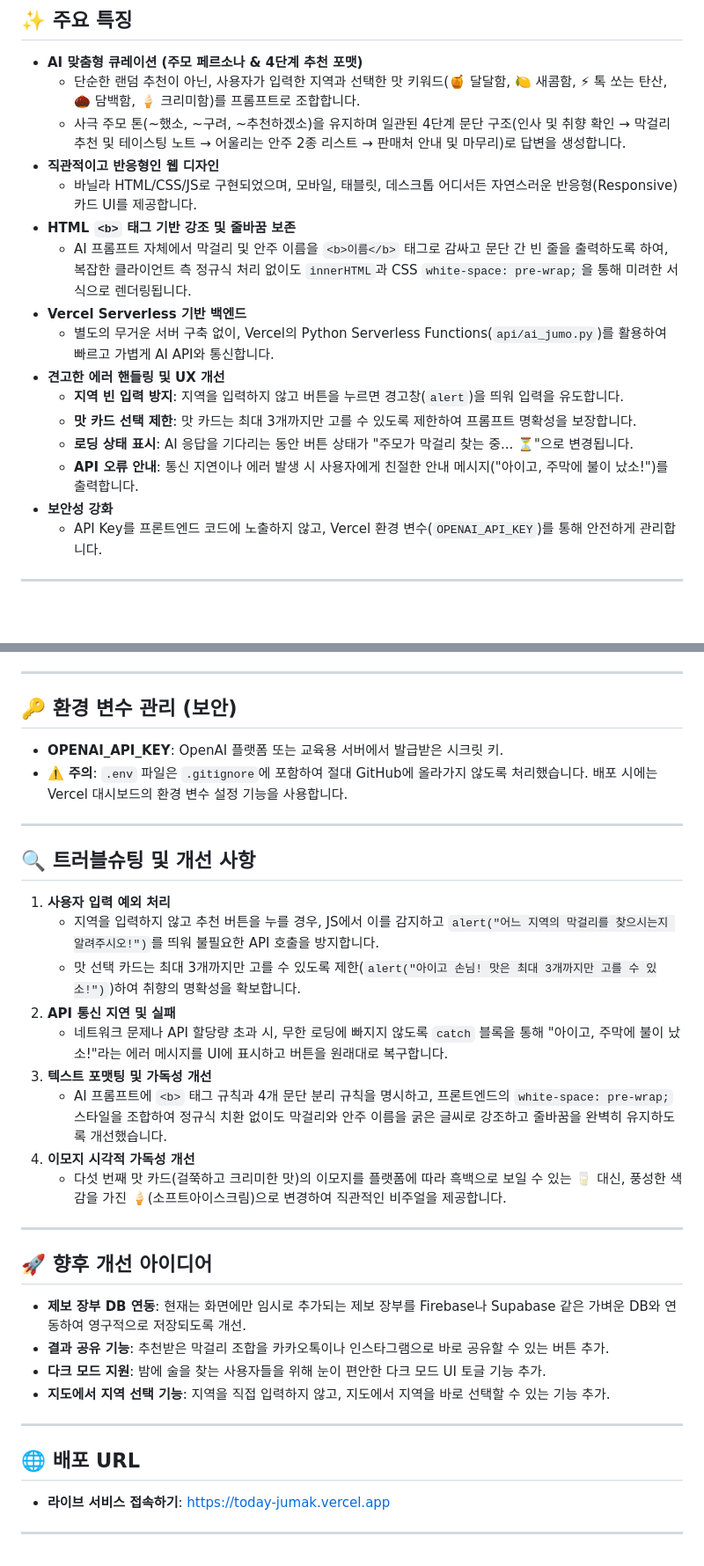
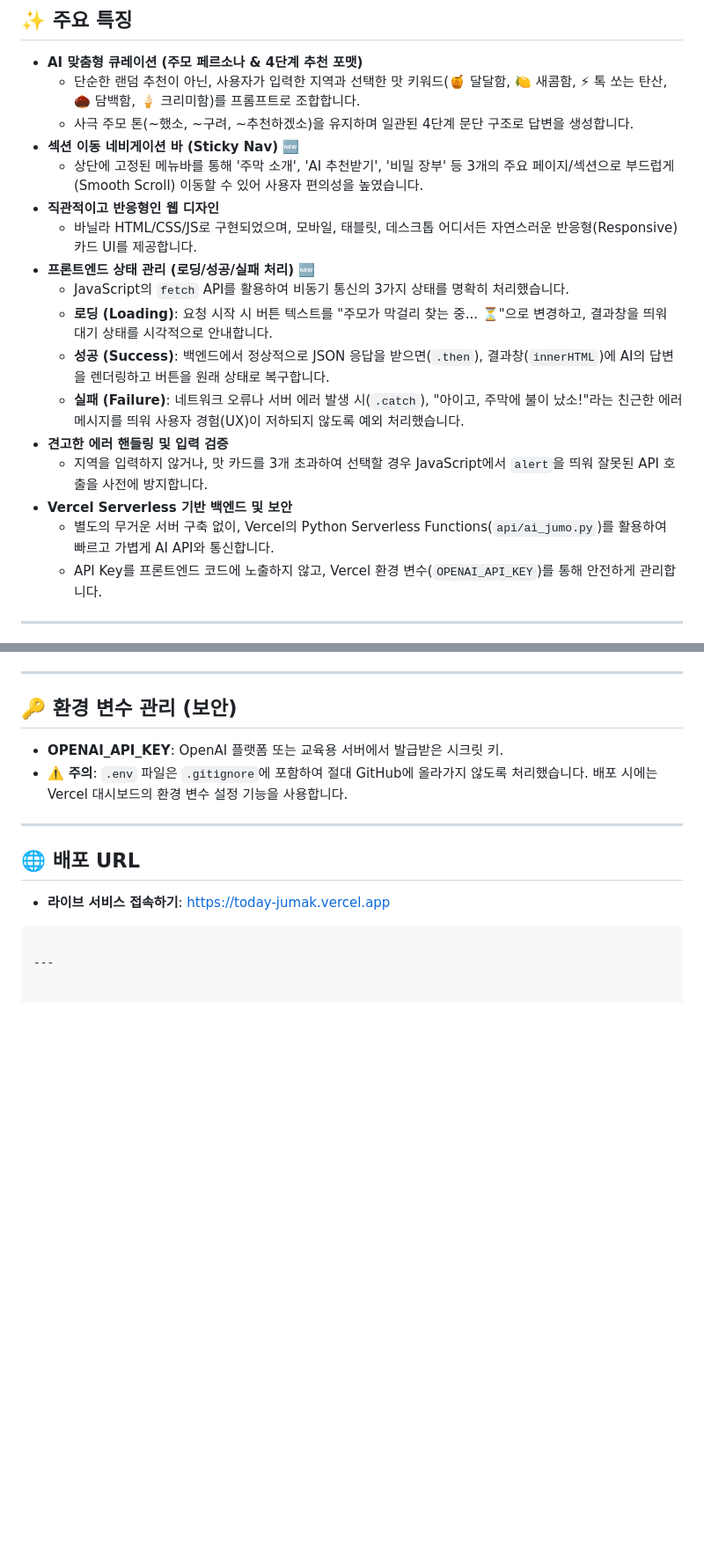
Before and after one commit to mustiolla/today-jumak, a Markdown page: README.md, 2 parts joined by grey strips. Shown at 88% size. Drawn GitHub-style; blank space fills up the shorter version.

Commit message:
fix:README.md  내용 추가

````diff
--- a/README.md
+++ b/README.md
@@ -35,19 +35,20 @@
 
 - **AI 맞춤형 큐레이션 (주모 페르소나 & 4단계 추천 포맷)**
   - 단순한 랜덤 추천이 아닌, 사용자가 입력한 지역과 선택한 맛 키워드(🍯 달달함, 🍋 새콤함, ⚡ 톡 쏘는 탄산, 🌰 담백함, 🍦 크리미함)를 프롬프트로 조합합니다.
-  - 사극 주모 톤(~했소, ~구려, ~추천하겠소)을 유지하며 일관된 4단계 문단 구조(인사 및 취향 확인 → 막걸리 추천 및 테이스팅 노트 → 어울리는 안주 2종 리스트 → 판매처 안내 및 마무리)로 답변을 생성합니다.
+  - 사극 주모 톤(~했소, ~구려, ~추천하겠소)을 유지하며 일관된 4단계 문단 구조로 답변을 생성합니다.
+- **섹션 이동 네비게이션 바 (Sticky Nav)** 🆕
+  - 상단에 고정된 메뉴바를 통해 '주막 소개', 'AI 추천받기', '비밀 장부' 등 3개의 주요 페이지/섹션으로 부드럽게(Smooth Scroll) 이동할 수 있어 사용자 편의성을 높였습니다.
 - **직관적이고 반응형인 웹 디자인**
   - 바닐라 HTML/CSS/JS로 구현되었으며, 모바일, 태블릿, 데스크톱 어디서든 자연스러운 반응형(Responsive) 카드 UI를 제공합니다.
-- **HTML `<b>` 태그 기반 강조 및 줄바꿈 보존**
-  - AI 프롬프트 자체에서 막걸리 및 안주 이름을 `<b>이름</b>` 태그로 감싸고 문단 간 빈 줄을 출력하도록 하여, 복잡한 클라이언트 측 정규식 처리 없이도 `innerHTML`과 CSS `white-space: pre-wrap;`을 통해 미려한 서식으로 렌더링됩니다.
-- **Vercel Serverless 기반 백엔드**
+- **프론트엔드 상태 관리 (로딩/성공/실패 처리)** 🆕
+  - JavaScript의 `fetch` API를 활용하여 비동기 통신의 3가지 상태를 명확히 처리했습니다.
+  - **로딩 (Loading)**: 요청 시작 시 버튼 텍스트를 "주모가 막걸리 찾는 중... ⏳"으로 변경하고, 결과창을 띄워 대기 상태를 시각적으로 안내합니다.
+  - **성공 (Success)**: 백엔드에서 정상적으로 JSON 응답을 받으면(`.then`), 결과창(`innerHTML`)에 AI의 답변을 렌더링하고 버튼을 원래 상태로 복구합니다.
+  - **실패 (Failure)**: 네트워크 오류나 서버 에러 발생 시(`.catch`), "아이고, 주막에 불이 났소!"라는 친근한 에러 메시지를 띄워 사용자 경험(UX)이 저하되지 않도록 예외 처리했습니다.
+- **견고한 에러 핸들링 및 입력 검증**
+  - 지역을 입력하지 않거나, 맛 카드를 3개 초과하여 선택할 경우 JavaScript에서 `alert`을 띄워 잘못된 API 호출을 사전에 방지합니다.
+- **Vercel Serverless 기반 백엔드 및 보안**
   - 별도의 무거운 서버 구축 없이, Vercel의 Python Serverless Functions(`api/ai_jumo.py`)를 활용하여 빠르고 가볍게 AI API와 통신합니다.
-- **견고한 에러 핸들링 및 UX 개선**
-  - **지역 빈 입력 방지**: 지역을 입력하지 않고 버튼을 누르면 경고창(`alert`)을 띄워 입력을 유도합니다.
-  - **맛 카드 선택 제한**: 맛 카드는 최대 3개까지만 고를 수 있도록 제한하여 프롬프트 명확성을 보장합니다.
-  - **로딩 상태 표시**: AI 응답을 기다리는 동안 버튼 상태가 "주모가 막걸리 찾는 중... ⏳"으로 변경됩니다.
-  - **API 오류 안내**: 통신 지연이나 에러 발생 시 사용자에게 친절한 안내 메시지("아이고, 주막에 불이 났소!")를 출력합니다.
-- **보안성 강화**
   - API Key를 프론트엔드 코드에 노출하지 않고, Vercel 환경 변수(`OPENAI_API_KEY`)를 통해 안전하게 관리합니다.
 
 ---
@@ -142,30 +142,8 @@ vercel dev
 
 ---
 
-## 🔍 트러블슈팅 및 개선 사항
-
-1. **사용자 입력 예외 처리**
-   - 지역을 입력하지 않고 추천 버튼을 누를 경우, JS에서 이를 감지하고 `alert("어느 지역의 막걸리를 찾으시는지 알려주시오!")`를 띄워 불필요한 API 호출을 방지합니다.
-   - 맛 선택 카드는 최대 3개까지만 고를 수 있도록 제한(`alert("아이고 손님! 맛은 최대 3개까지만 고를 수 있소!")`)하여 취향의 명확성을 확보합니다.
-2. **API 통신 지연 및 실패**
-   - 네트워크 문제나 API 할당량 초과 시, 무한 로딩에 빠지지 않도록 `catch` 블록을 통해 "아이고, 주막에 불이 났소!"라는 에러 메시지를 UI에 표시하고 버튼을 원래대로 복구합니다.
-3. **텍스트 포맷팅 및 가독성 개선**
-   - AI 프롬프트에 `<b>` 태그 규칙과 4개 문단 분리 규칙을 명시하고, 프론트엔드의 `white-space: pre-wrap;` 스타일을 조합하여 정규식 치환 없이도 막걸리와 안주 이름을 굵은 글씨로 강조하고 줄바꿈을 완벽히 유지하도록 개선했습니다.
-4. **이모지 시각적 가독성 개선**
-   - 다섯 번째 맛 카드(걸쭉하고 크리미한 맛)의 이모지를 플랫폼에 따라 흑백으로 보일 수 있는 🥛 대신, 풍성한 색감을 가진 🍦(소프트아이스크림)으로 변경하여 직관적인 비주얼을 제공합니다.
+## 🌐 배포 URL
+- **라이브 서비스 접속하기**: [https://today-jumak.vercel.app](https://today-jumak.vercel.app)
+```
 
 ---
-
-## 🚀 향후 개선 아이디어
-
-- **제보 장부 DB 연동**: 현재는 화면에만 임시로 추가되는 제보 장부를 Firebase나 Supabase 같은 가벼운 DB와 연동하여 영구적으로 저장되도록 개선.
-- **결과 공유 기능**: 추천받은 막걸리 조합을 카카오톡이나 인스타그램으로 바로 공유할 수 있는 버튼 추가.
-- **다크 모드 지원**: 밤에 술을 찾는 사용자들을 위해 눈이 편안한 다크 모드 UI 토글 기능 추가.
-- **지도에서 지역 선택 기능**: 지역을 직접 입력하지 않고, 지도에서 지역을 바로 선택할 수 있는 기능 추가.
-
----
-
-## 🌐 배포 URL
-- **라이브 서비스 접속하기**: [https://today-jumak.vercel.app](https://today-jumak.vercel.app)
-
----
````
Also changed, not shown: other parts of README.md (+1 -2 lines).
